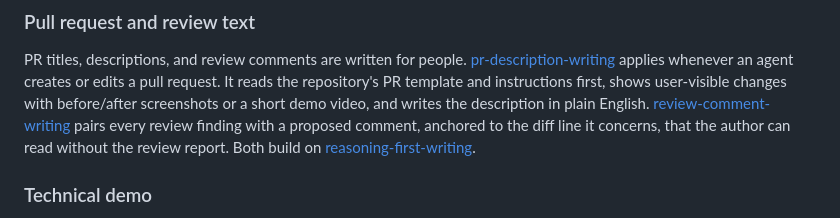
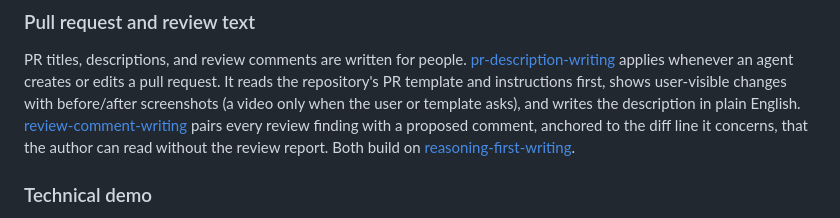
Before and after one commit to dfinson/promptlings, a Markdown page: README.md, the part around the change. Rendered like a GitHub page.

```diff
--- a/README.md
+++ b/README.md
@@ -81,7 +81,7 @@ PR titles, descriptions, and review comments are written for people.
 [pr-description-writing](skills/pr-description-writing/SKILL.md) applies whenever
 an agent creates or edits a pull request. It reads the repository's PR template
 and instructions first, shows user-visible changes with before/after screenshots
-or a short demo video, and writes the description in plain English.
+(a video only when the user or template asks), and writes the description in plain English.
 [review-comment-writing](skills/review-comment-writing/SKILL.md) pairs every
 review finding with a proposed comment, anchored to the diff line it concerns,
 that the author can read without the review report. Both build on
```
Also changed, not shown: skills/pr-description-writing/SKILL.md (+4 -4 lines), 1 other file.
